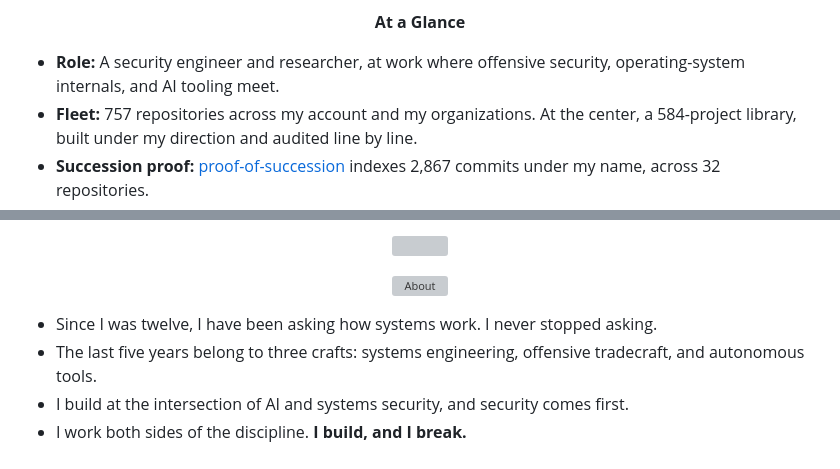
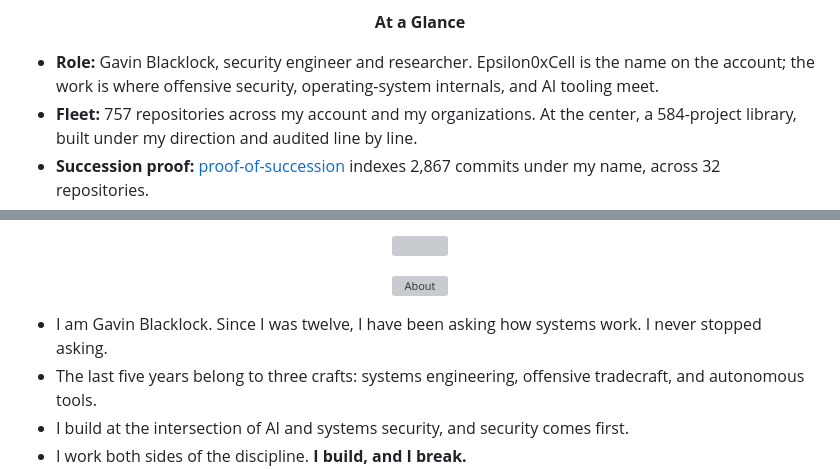
Before and after one commit to Epsilon0xCell/Epsilon0xCell, a Markdown page: README.md, 2 parts joined by grey strips. Drawn GitHub-style; grey boxes are pictures that could not be loaded.

Commit message:
One name: Gavin Blacklock, in the Role line and the About opening

```diff
--- a/README.md
+++ b/README.md
@@ -12,7 +12,7 @@
   <strong>At a Glance</strong>
 </p>
 
-- **Role:** A security engineer and researcher, at work where offensive security, operating-system internals, and AI tooling meet.
+- **Role:** Gavin Blacklock, security engineer and researcher. Epsilon0xCell is the name on the account; the work is where offensive security, operating-system internals, and AI tooling meet.
 - **Fleet:** 757 repositories across my account and my organizations. At the center, a 584-project library, built under my direction and audited line by line.
 - **Succession proof:** [proof-of-succession](https://github.com/Epsilon0xCell/proof-of-succession) indexes 2,867 commits under my name, across 32 repositories.
 - **Credentials:** GIAC Security Essentials (GSEC) and GIAC Foundational Cybersecurity Technologies (GFACT), with an invitation to join the GIAC Advisory Board.
@@ -110,7 +110,7 @@
   <img src="assets/prompt-about.svg" alt="About" width="100%">
 </p>
 
-- Since I was twelve, I have been asking how systems work. I never stopped asking.
+- I am Gavin Blacklock. Since I was twelve, I have been asking how systems work. I never stopped asking.
 - The last five years belong to three crafts: systems engineering, offensive tradecraft, and autonomous tools.
 - I build at the intersection of AI and systems security, and security comes first.
 - I work both sides of the discipline. **I build, and I break.**
```
